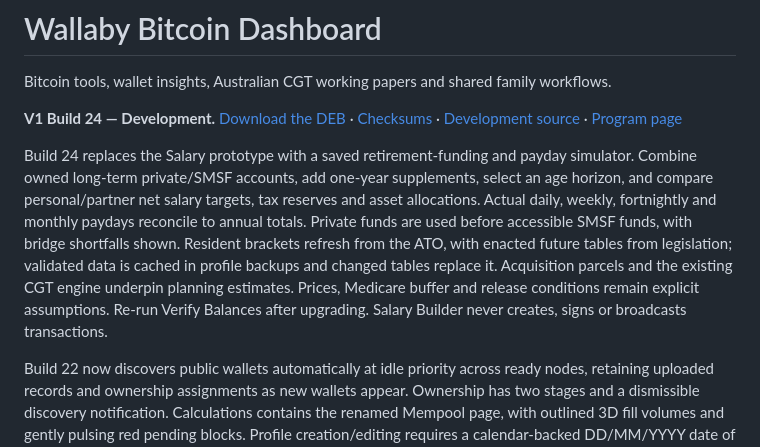
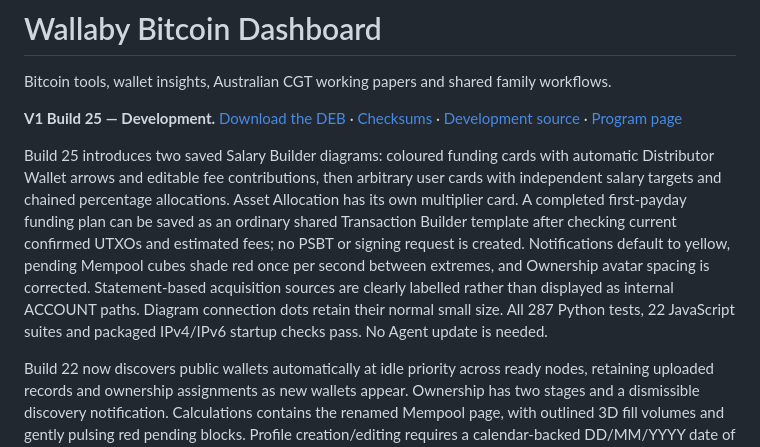
Before and after one commit to bluesilent9/wallaby-dashboard, a Markdown page: README.md, the part around the change. GitHub-like rendering.

Commit message:
Dashboard V1 Build 25: salary diagrams, template export and installer

```diff
--- a/README.md
+++ b/README.md
@@ -2,9 +2,9 @@
 
 Bitcoin tools, wallet insights, Australian CGT working papers and shared family workflows.
 
-**V1 Build 24 — Development.** [Download the DEB](https://github.com/bluesilent9/wallaby-dashboard/raw/refs/heads/Development/dist/wallaby-dashboard_1.0.0~dev24_all.deb) · [Checksums](https://github.com/bluesilent9/wallaby-dashboard/blob/Development/dist/SHA256SUMS.txt) · [Development source](https://github.com/bluesilent9/wallaby-dashboard/tree/Development) · [Program page](https://bluesilent9.github.io/wallaby-suite/dashboard/)
+**V1 Build 25 — Development.** [Download the DEB](https://github.com/bluesilent9/wallaby-dashboard/raw/refs/heads/Development/dist/wallaby-dashboard_1.0.0~dev25_all.deb) · [Checksums](https://github.com/bluesilent9/wallaby-dashboard/blob/Development/dist/SHA256SUMS.txt) · [Development source](https://github.com/bluesilent9/wallaby-dashboard/tree/Development) · [Program page](https://bluesilent9.github.io/wallaby-suite/dashboard/)
 
-Build 24 replaces the Salary prototype with a saved retirement-funding and payday simulator. Combine owned long-term private/SMSF accounts, add one-year supplements, select an age horizon, and compare personal/partner net salary targets, tax reserves and asset allocations. Actual daily, weekly, fortnightly and monthly paydays reconcile to annual totals. Private funds are used before accessible SMSF funds, with bridge shortfalls shown. Resident brackets refresh from the ATO, with enacted future tables from legislation; validated data is cached in profile backups and changed tables replace it. Acquisition parcels and the existing CGT engine underpin planning estimates. Prices, Medicare buffer and release conditions remain explicit assumptions. Re-run Verify Balances after upgrading. Salary Builder never creates, signs or broadcasts transactions.
+Build 25 introduces two saved Salary Builder diagrams: coloured funding cards with automatic Distributor Wallet arrows and editable fee contributions, then arbitrary user cards with independent salary targets and chained percentage allocations. Asset Allocation has its own multiplier card. A completed first-payday funding plan can be saved as an ordinary shared Transaction Builder template after checking current confirmed UTXOs and estimated fees; no PSBT or signing request is created. Notifications default to yellow, pending Mempool cubes shade red once per second between extremes, and Ownership avatar spacing is corrected. Statement-based acquisition sources are clearly labelled rather than displayed as internal ACCOUNT paths. Diagram connection dots retain their normal small size. All 287 Python tests, 22 JavaScript suites and packaged IPv4/IPv6 startup checks pass. No Agent update is needed.
 
 Build 22 now discovers public wallets automatically at idle priority across ready nodes, retaining uploaded records and ownership assignments as new wallets appear. Ownership has two stages and a dismissible discovery notification. Calculations contains the renamed Mempool page, with outlined 3D fill volumes and gently pulsing red pending blocks. Profile creation/editing requires a calendar-backed DD/MM/YYYY date of birth. Vault and descriptor-derived multisig badges fit four aligned icon slots.
 
```
